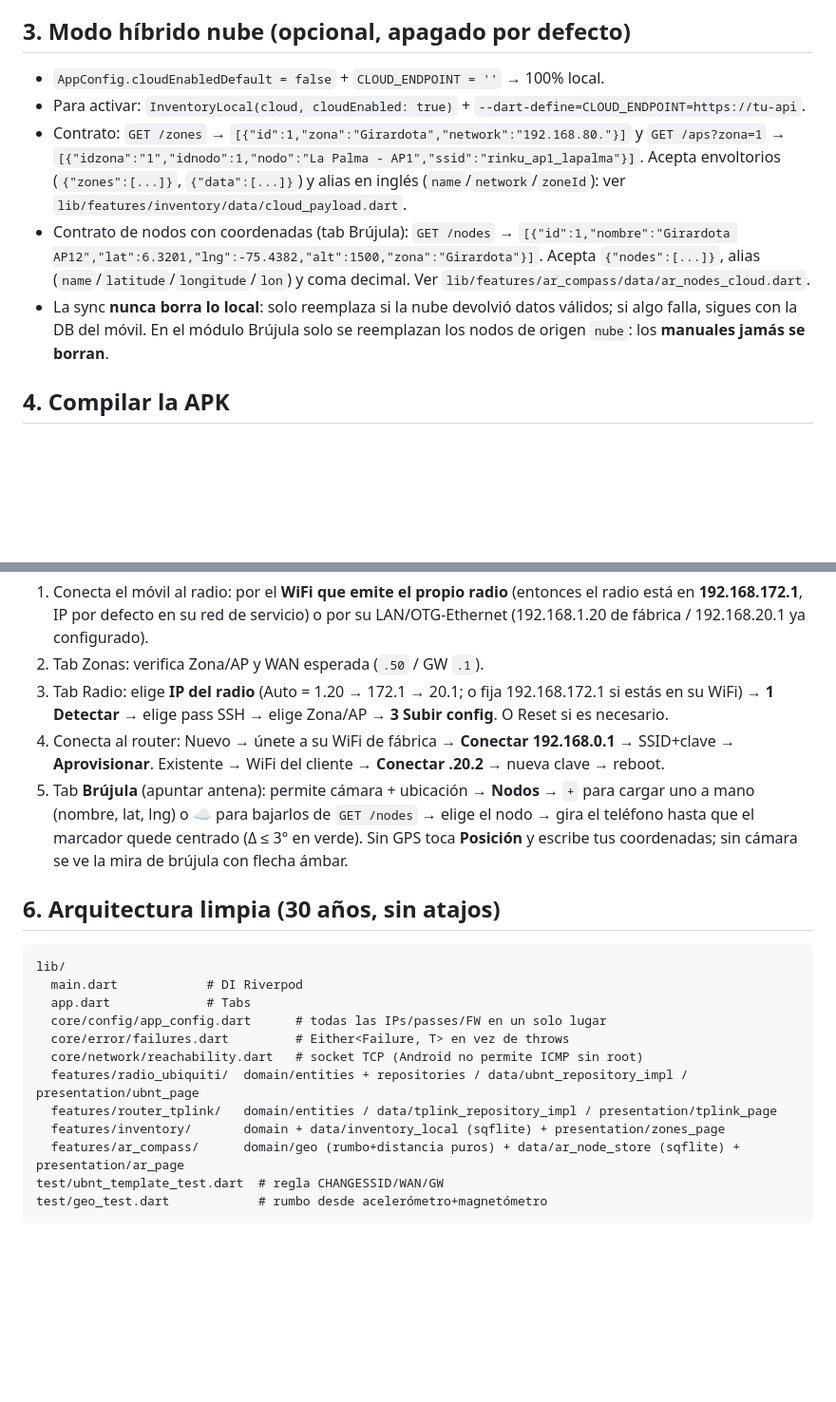
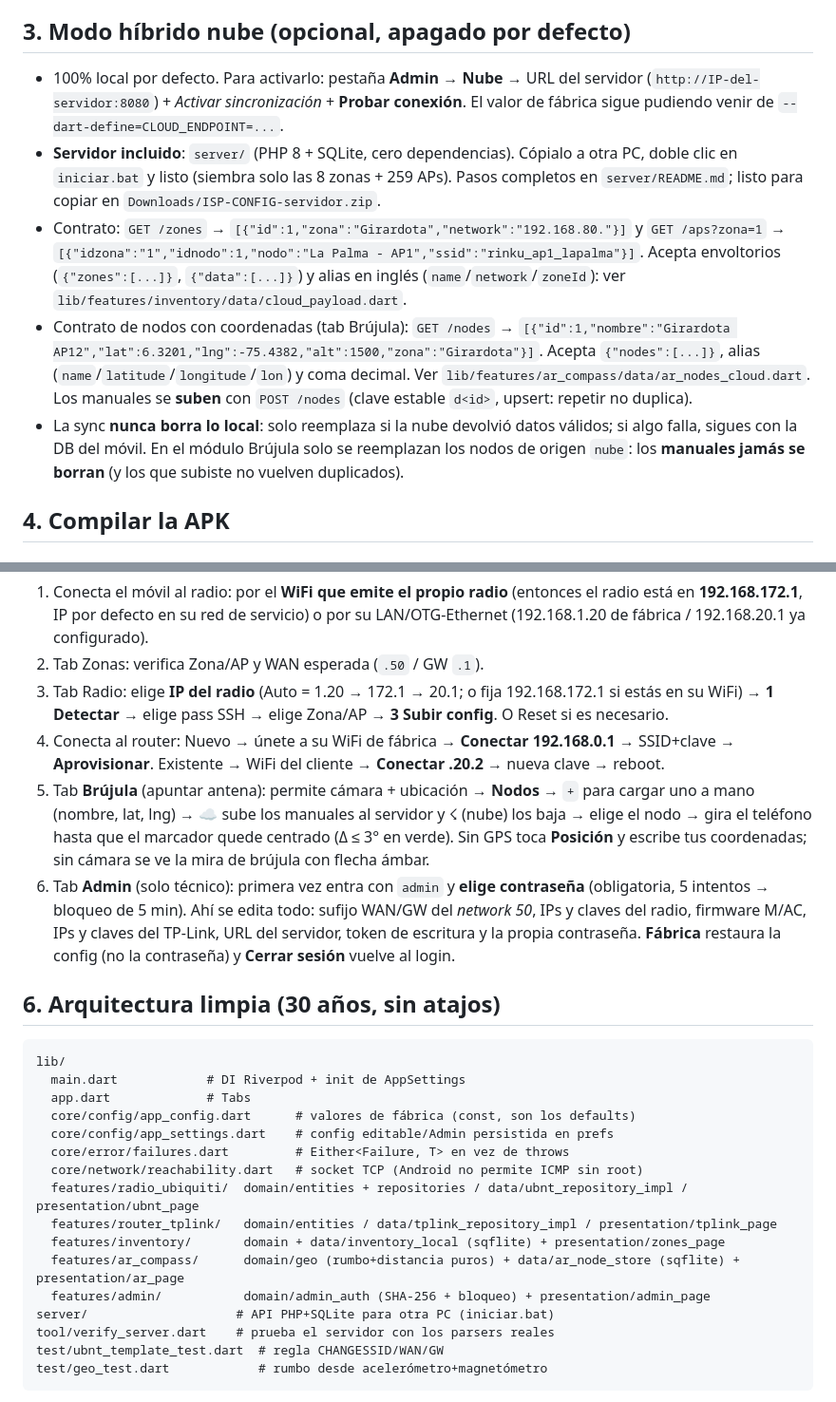
Before and after one commit to isrblan356/APK-CONFIG-RADIO-ROUTER, a Markdown page: README.md, 2 parts joined by grey strips. Shown at 95% size. Drawn GitHub-style; blank space fills up the shorter version.

Commit message:
README: Admin, servidor para otra PC y subida de nodos

````diff
--- a/README.md
+++ b/README.md
@@ -24,11 +24,16 @@ Port limpio de tus scripts `backup_script/final.php` (radios) y `tplink/2new.sh`
 
 ## 3. Modo híbrido nube (opcional, apagado por defecto)
 
-- `AppConfig.cloudEnabledDefault = false` + `CLOUD_ENDPOINT = ''` → 100% local.
-- Para activar: `InventoryLocal(cloud, cloudEnabled: true)` + `--dart-define=CLOUD_ENDPOINT=https://tu-api`.
+- 100% local por defecto. Para activarlo: pestaña **Admin → Nube** → URL del servidor
+  (`http://IP-del-servidor:8080`) + *Activar sincronización* + **Probar conexión**.
+  El valor de fábrica sigue pudiendo venir de `--dart-define=CLOUD_ENDPOINT=...`.
+- **Servidor incluido**: `server/` (PHP 8 + SQLite, cero dependencias). Cópialo a otra
+  PC, doble clic en `iniciar.bat` y listo (siembra solo las 8 zonas + 259 APs).
+  Pasos completos en `server/README.md`; listo para copiar en
+  `Downloads/ISP-CONFIG-servidor.zip`.
 - Contrato: `GET /zones` → `[{"id":1,"zona":"Girardota","network":"192.168.80."}]` y `GET /aps?zona=1` → `[{"idzona":"1","idnodo":1,"nodo":"La Palma - AP1","ssid":"rinku_ap1_lapalma"}]`. Acepta envoltorios (`{"zones":[...]}`, `{"data":[...]}`) y alias en inglés (`name`/`network`/`zoneId`): ver `lib/features/inventory/data/cloud_payload.dart`.
-- Contrato de nodos con coordenadas (tab Brújula): `GET /nodes` → `[{"id":1,"nombre":"Girardota AP12","lat":6.3201,"lng":-75.4382,"alt":1500,"zona":"Girardota"}]`. Acepta `{"nodes":[...]}`, alias (`name`/`latitude`/`longitude`/`lon`) y coma decimal. Ver `lib/features/ar_compass/data/ar_nodes_cloud.dart`.
-- La sync **nunca borra lo local**: solo reemplaza si la nube devolvió datos válidos; si algo falla, sigues con la DB del móvil. En el módulo Brújula solo se reemplazan los nodos de origen `nube`: los **manuales jamás se borran**.
+- Contrato de nodos con coordenadas (tab Brújula): `GET /nodes` → `[{"id":1,"nombre":"Girardota AP12","lat":6.3201,"lng":-75.4382,"alt":1500,"zona":"Girardota"}]`. Acepta `{"nodes":[...]}`, alias (`name`/`latitude`/`longitude`/`lon`) y coma decimal. Ver `lib/features/ar_compass/data/ar_nodes_cloud.dart`. Los manuales se **suben** con `POST /nodes` (clave estable `d<id>`, upsert: repetir no duplica).
+- La sync **nunca borra lo local**: solo reemplaza si la nube devolvió datos válidos; si algo falla, sigues con la DB del móvil. En el módulo Brújula solo se reemplazan los nodos de origen `nube`: los **manuales jamás se borran** (y los que subiste no vuelven duplicados).
 
 ## 4. Compilar la APK
 
@@ -82,21 +87,26 @@ Ya van fusionados en `android/app/src/main/AndroidManifest.xml` (`INTERNET`, `AC
 2. Tab Zonas: verifica Zona/AP y WAN esperada (`.50` / GW `.1`).
 3. Tab Radio: elige **IP del radio** (Auto = 1.20 → 172.1 → 20.1; o fija 192.168.172.1 si estás en su WiFi) → **1 Detectar** → elige pass SSH → elige Zona/AP → **3 Subir config**. O Reset si es necesario.
 4. Conecta al router: Nuevo → únete a su WiFi de fábrica → **Conectar 192.168.0.1** → SSID+clave → **Aprovisionar**. Existente → WiFi del cliente → **Conectar .20.2** → nueva clave → reboot.
-5. Tab **Brújula** (apuntar antena): permite cámara + ubicación → **Nodos** → `+` para cargar uno a mano (nombre, lat, lng) o ☁ para bajarlos de `GET /nodes` → elige el nodo → gira el teléfono hasta que el marcador quede centrado (Δ ≤ 3° en verde). Sin GPS toca **Posición** y escribe tus coordenadas; sin cámara se ve la mira de brújula con flecha ámbar.
+5. Tab **Brújula** (apuntar antena): permite cámara + ubicación → **Nodos** → `+` para cargar uno a mano (nombre, lat, lng) → ☁ sube los manuales al servidor y ☇ (nube) los baja → elige el nodo → gira el teléfono hasta que el marcador quede centrado (Δ ≤ 3° en verde). Sin GPS toca **Posición** y escribe tus coordenadas; sin cámara se ve la mira de brújula con flecha ámbar.
+6. Tab **Admin** (solo técnico): primera vez entra con `admin` y **elige contraseña** (obligatoria, 5 intentos → bloqueo de 5 min). Ahí se edita todo: sufijo WAN/GW del *network 50*, IPs y claves del radio, firmware M/AC, IPs y claves del TP-Link, URL del servidor, token de escritura y la propia contraseña. **Fábrica** restaura la config (no la contraseña) y **Cerrar sesión** vuelve al login.
 
 ## 6. Arquitectura limpia (30 años, sin atajos)
 
 ```
 lib/
-  main.dart            # DI Riverpod
+  main.dart            # DI Riverpod + init de AppSettings
   app.dart             # Tabs
-  core/config/app_config.dart      # todas las IPs/passes/FW en un solo lugar
+  core/config/app_config.dart      # valores de fábrica (const, son los defaults)
+  core/config/app_settings.dart    # config editable/Admin persistida en prefs
   core/error/failures.dart         # Either<Failure, T> en vez de throws
   core/network/reachability.dart   # socket TCP (Android no permite ICMP sin root)
   features/radio_ubiquiti/  domain/entities + repositories / data/ubnt_repository_impl / presentation/ubnt_page
   features/router_tplink/   domain/entities / data/tplink_repository_impl / presentation/tplink_page
   features/inventory/       domain + data/inventory_local (sqflite) + presentation/zones_page
   features/ar_compass/      domain/geo (rumbo+distancia puros) + data/ar_node_store (sqflite) + presentation/ar_page
+  features/admin/           domain/admin_auth (SHA-256 + bloqueo) + presentation/admin_page
+server/                    # API PHP+SQLite para otra PC (iniciar.bat)
+tool/verify_server.dart    # prueba el servidor con los parsers reales
 test/ubnt_template_test.dart  # regla CHANGESSID/WAN/GW
 test/geo_test.dart            # rumbo desde acelerómetro+magnetómetro
 ```
````
